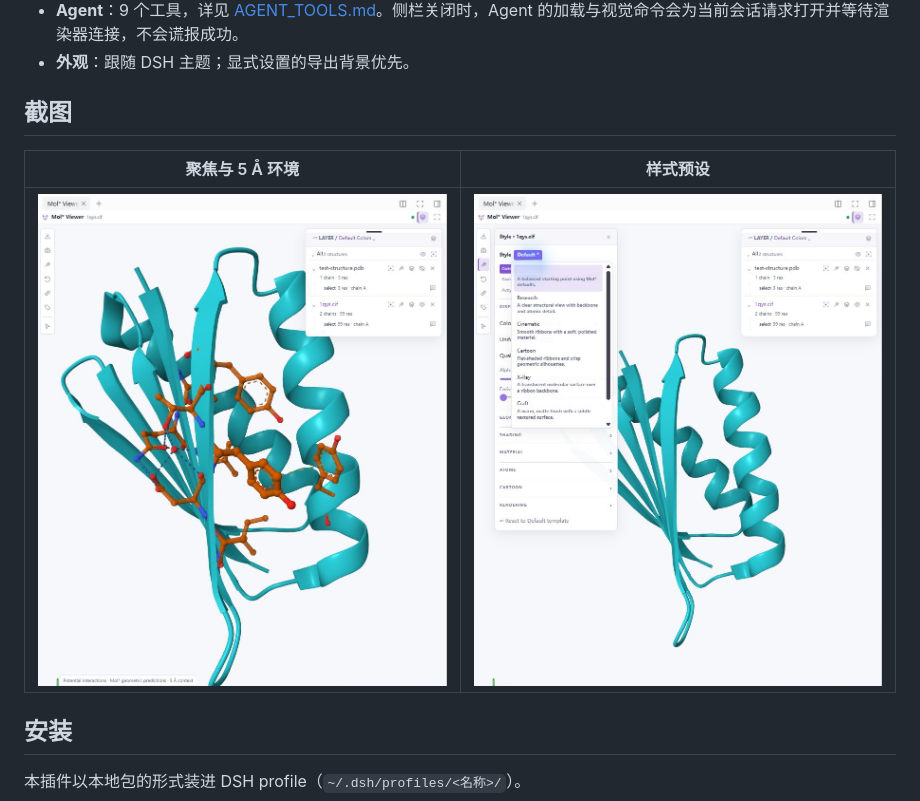
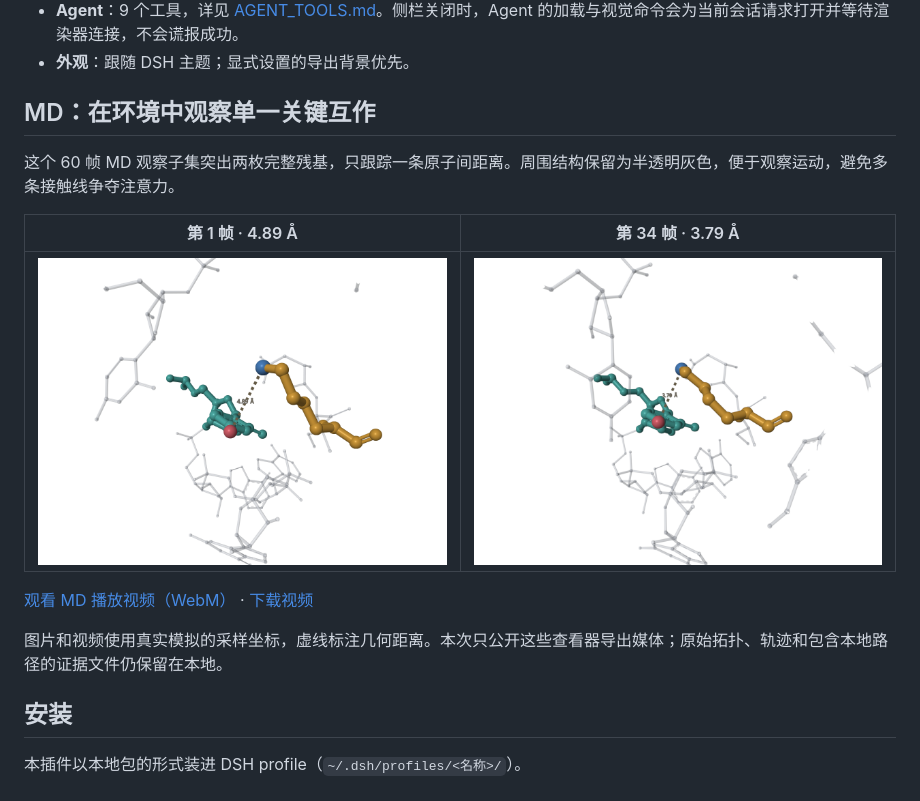
Before and after one commit to Protonhydrogen/dsh-mol-workspace, a Markdown page: README.zh-CN.md, the part around the change. Rendered like a GitHub page; pictures changed too: verification/md-contact-frame-1.png (added), verification/md-contact-frame-34.png (added), verification/viewer-focus.png (deleted).

```diff
--- a/README.zh-CN.md
+++ b/README.zh-CN.md
@@ -30,11 +30,17 @@
 - **Agent**：9 个工具，详见 [AGENT_TOOLS.md](AGENT_TOOLS.md)。侧栏关闭时，Agent 的加载与视觉命令会为当前会话请求打开并等待渲染器连接，不会谎报成功。
 - **外观**：跟随 DSH 主题；显式设置的导出背景优先。
 
-## 截图
+## MD：在环境中观察单一关键互作
 
-| 聚焦与 5 Å 环境 | 样式预设 |
+这个 60 帧 MD 观察子集突出两枚完整残基，只跟踪一条原子间距离。周围结构保留为半透明灰色，便于观察运动，避免多条接触线争夺注意力。
+
+| 第 1 帧 · 4.89 Å | 第 34 帧 · 3.79 Å |
 |---|---|
-| ![聚焦](verification/viewer-focus.png) | ![样式](verification/viewer-style.png) |
+| ![第 1 帧的 MD 接触](verification/md-contact-frame-1.png) | ![第 34 帧的 MD 接触](verification/md-contact-frame-34.png) |
+
+[观看 MD 播放视频（WebM）](https://github.com/Protonhydrogen/dsh-mol-workspace/releases/download/v0.6.0-rc.1/md-single-contact.webm) · [下载视频](verification/md-single-contact.webm)
+
+图片和视频使用真实模拟的采样坐标，虚线标注几何距离。本次只公开这些查看器导出媒体；原始拓扑、轨迹和包含本地路径的证据文件仍保留在本地。
 
 ## 安装
 
```
Also changed, not shown: README.md (+9 -3 lines), docs/RELEASE_v0.6.0-rc.1.md (+1 -1 lines), 2 other files.
